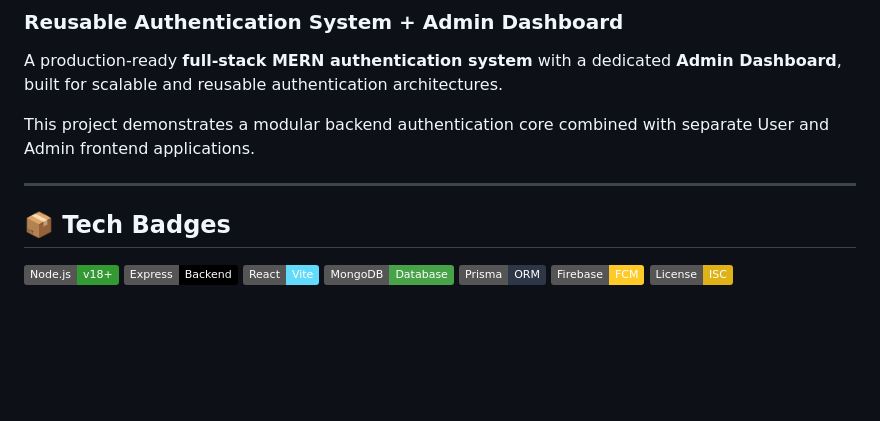
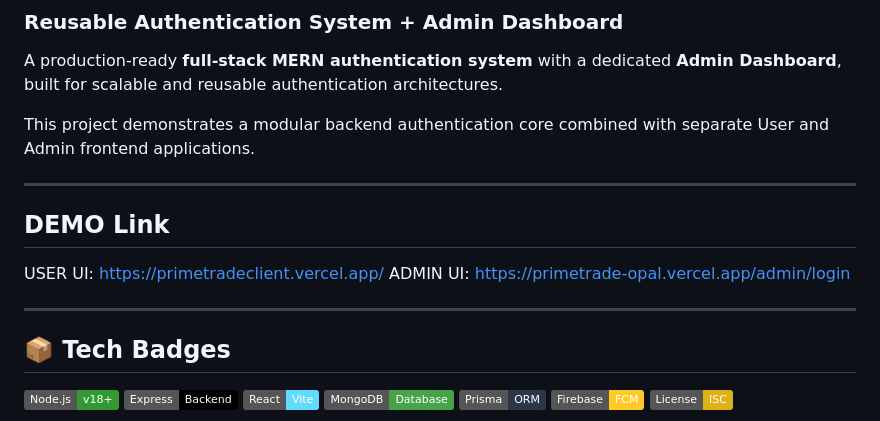
Before and after one commit to TARUN062005/primetradeAI, a Markdown page: README.MD, the part around the change. GitHub-like rendering; badges without logos; blank space fills up the shorter version.

Commit message:
Add demo links

```diff
--- a/README.MD
+++ b/README.MD
@@ -6,7 +6,12 @@ A production-ready **full-stack MERN authentication system** with a dedicated **
 This project demonstrates a modular backend authentication core combined with separate User and Admin frontend applications.
 
 ---
+## DEMO Link
 
+USER UI: https://primetradeclient.vercel.app/
+ADMIN UI: https://primetrade-opal.vercel.app/admin/login
+
+---
 ## 📦 Tech Badges
 
 ![Node.js](https://img.shields.io/badge/Node.js-v18+-339933?logo=node.js&logoColor=white)
```
